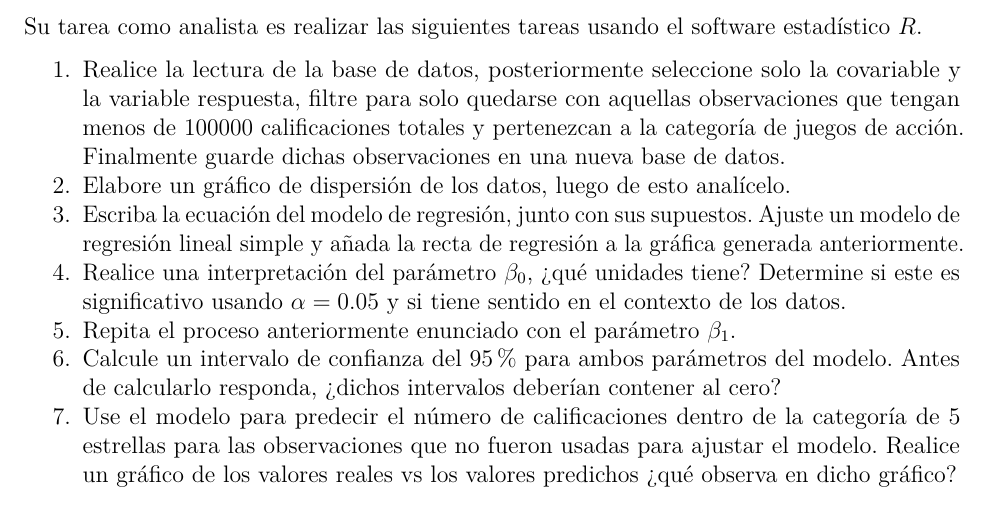
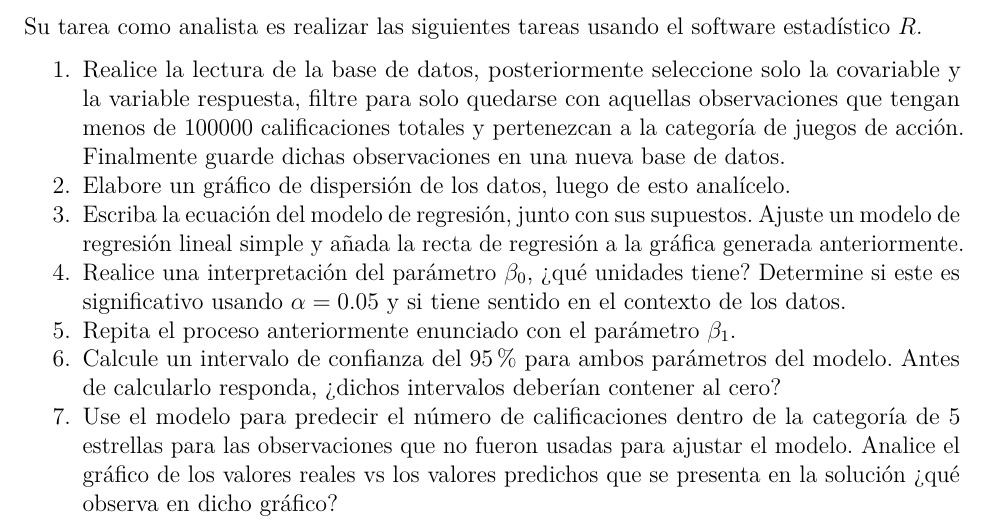
Before and after one commit to SimonPGM/EstadisticaII, an R Markdown document (Taller1_Octubre11/taller1.Rmd): part of the page, cut so that both start at the same text. Rendered offline with R 4.5, knitr and Pandoc, then LaTeX, with nearby package versions.

Commit message:
fixing typo

```diff
--- a/Taller1_Octubre11/taller1.Rmd
+++ b/Taller1_Octubre11/taller1.Rmd
@@ -74,4 +74,5 @@ sentido en el contexto de los datos.
 5. Calcule un intervalo de confianza del 95% para ambos parámetros del modelo. Antes de calcularlo responda, ¿dichos intervalos deberían contener al
 cero?
 6. Use el modelo para predecir el número de calificaciones dentro de la categoría de 5 estrellas para las observaciones que no fueron usadas para
-ajustar el modelo. Realice un gráfico de los valores reales vs los valores predichos ¿qué observa en dicho gráfico?
+ajustar el modelo. Analice el gráfico de los valores reales vs los valores predichos
+que se presenta en la solución ¿qué observa en dicho gráfico?
```
